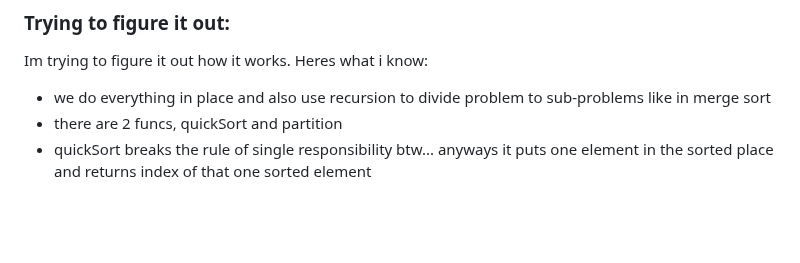
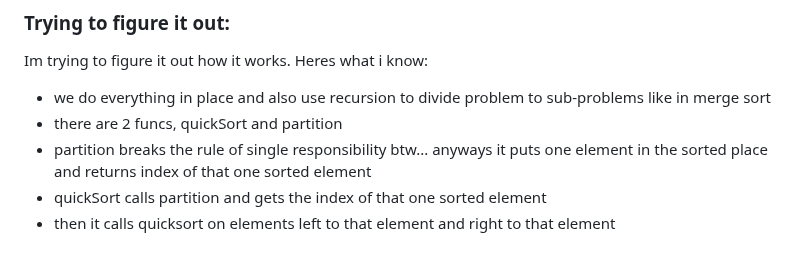
Before and after one commit to Konrad-Jalowy/mycodingnotes, a Markdown page: vanilla-js/algorithms/README.md, the part around the change. Rendered like a GitHub page; blank space fills up the shorter version.

```diff
--- a/vanilla-js/algorithms/README.md
+++ b/vanilla-js/algorithms/README.md
@@ -509,4 +509,6 @@ In JS i would do it like that, in Python i like the idea of concating left and r
 Im trying to figure it out how it works. Heres what i know:
 - we do everything in place and also use recursion to divide problem to sub-problems like in merge sort
 - there are 2 funcs, quickSort and partition
-- quickSort breaks the rule of single responsibility btw... anyways it puts one element in the sorted place and returns index of that one sorted element
+- partition breaks the rule of single responsibility btw... anyways it puts one element in the sorted place and returns index of that one sorted element
+- quickSort calls partition and gets the index of that one sorted element
+- then it calls quicksort on elements left to that element and right to that element
```
